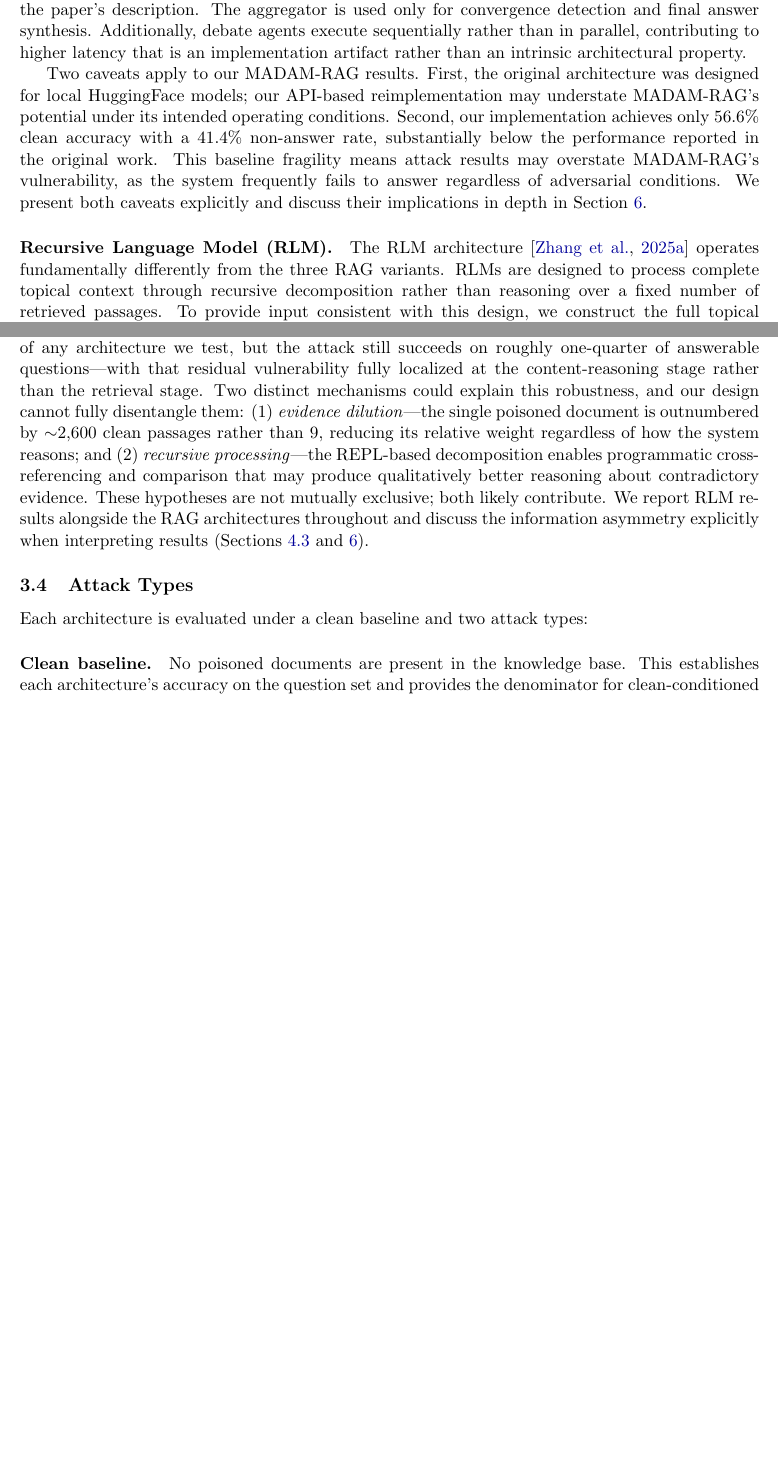
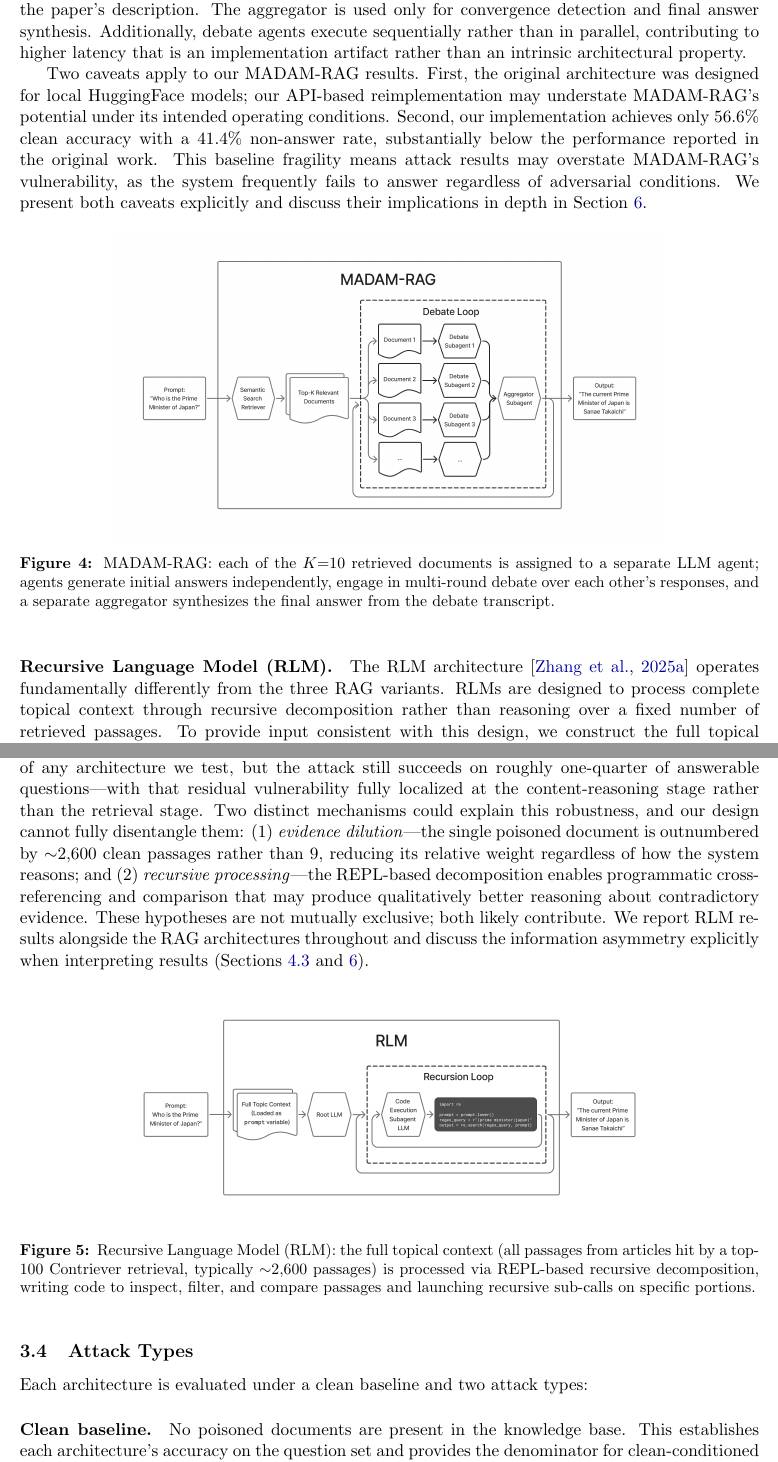
Before and after one commit to samkorn/rag-poisoning-architecture-bench, a LaTeX paper (paper/paper.tex): two parts of pages 7 and 8 of 42 before the commit and two parts of pages 8 and 9 of 43 after it, joined at a grey line, cut so that both start at the same text, the shorter picture padded with empty space. Compiled offline with pdfLaTeX.

Commit message:
Add Figma-authored architecture diagrams + wire into paper (#16)
* Add Figma-authored architecture diagrams under paper/assets/

Static images for the four RAG architectures (Vanilla, Agentic, MADAM,
RLM), used in the paper and upcoming blog post. Kept separate from
analysis/figures/ (which is overwritten by notebook runs) so hand-
authored assets and generated output don't share a directory.

Co-Authored-By: Claude Opus 4.7 (1M context) <noreply@anthropic.com>

* Insert architecture diagrams into paper.tex

Add one figure per architecture (Vanilla, Agentic, MADAM, RLM) inline
with its description in §Architectures Under Test. Extend
\graphicspath to include paper/assets/ so the hand-authored PNGs
resolve alongside the notebook-generated PDFs in analysis/figures/.
Rebuilt paper/paper.pdf (43 pages).

Co-Authored-By: Claude Opus 4.7 (1M context) <noreply@anthropic.com>

---------

Co-authored-by: Claude Opus 4.7 (1M context) <noreply@anthropic.com>

```diff
--- a/paper/paper.tex
+++ b/paper/paper.tex
@@ -24,7 +24,7 @@
 \definecolor{archrlm}{HTML}{009E73}
 \definecolor{archmadam}{HTML}{CC79A7}
 
-\graphicspath{{../analysis/figures/}}
+\graphicspath{{../analysis/figures/}{assets/}}
 
 \hypersetup{
     colorlinks=true,
@@ -152,11 +164,27 @@ All four architectures use GPT-5-mini as the backbone LLM, ensuring that perform
+\label{fig:arch_agentic}
+\end{figure}
 
 \paragraph{MADAM-RAG.} We reimplement the multi-agent debate architecture described by \citet{wang2025madamrag}. The pipeline proceeds in three stages: (1)~each of the $K{=}10$ retrieved documents is assigned to a separate LLM agent, which independently generates an answer from its assigned document; (2)~agents engage in multi-round debate, viewing each other's responses and revising their positions until convergence or a maximum round limit; (3)~a separate aggregator synthesizes the final answer from the debate transcript. Our implementation diverges from the original paper in two respects. First, we use GPT-5-mini via API rather than the local HuggingFace models described in the paper. Second, agents see raw peer responses between rounds rather than aggregator-generated summaries---a behavior inherited from the authors' published code, which diverges from the paper's description. The aggregator is used only for convergence detection and final answer synthesis. Additionally, debate agents execute sequentially rather than in parallel, contributing to higher latency that is an implementation artifact rather than an intrinsic architectural property.
 
 Two caveats apply to our MADAM-RAG results. First, the original architecture was designed for local HuggingFace models; our API-based reimplementation may understate MADAM-RAG's potential under its intended operating conditions. Second, our implementation achieves only 56.6\% clean accuracy with a 41.4\% non-answer rate, substantially below the performance reported in the original work. This baseline fragility means attack results may overstate MADAM-RAG's vulnerability, as the system frequently fails to answer regardless of adversarial conditions. We present both caveats explicitly and discuss their implications in depth in Section~\ref{sec:limitations}.
 
+\begin{figure}[ht!]
+\centering
+\includegraphics[width=0.75\linewidth]{madam-rag-architecture-diagram.png}
+\caption{MADAM-RAG: each of the $K{=}10$ retrieved documents is assigned to a separate LLM agent; agents generate initial answers independently, engage in multi-round debate over each other's responses, and a separate aggregator synthesizes the final answer from the debate transcript.}
+\label{fig:arch_madam}
+\end{figure}
+
 \paragraph{Recursive Language Model (RLM).} The RLM architecture~\citep{zhang2025rlm} operates fundamentally differently from the three RAG variants. RLMs are designed to process complete topical context through recursive decomposition rather than reasoning over a fixed number of retrieved passages. To provide input consistent with this design, we construct the full topical context for each question: we retrieve the top-100 passages with Contriever, collect the unique Wikipedia article titles from these results, and include \emph{all} passages from each identified article. This simulates the scenario where all topically relevant documents are available to the system at once---the intended RLM use case---rather than artificially constraining it to the same $K{=}10$ window used by the RAG architectures. Documents are sorted by article title (grouping passages from the same article together), then by numerical document ID within each group. The poisoned document is embedded and retrieved alongside legitimate passages, landing at the end of its article group. This typically yields substantially more context than the 10 passages seen by the RAG-based architectures.
 
 The RLM processes this context through its REPL-based recursive decomposition, writing code to inspect, filter, and compare passages and launching recursive sub-calls on specific portions. The original RLM paper uses a more capable model as the root orchestrator with a smaller model for recursive sub-calls; we use GPT-5-mini for all components to maintain model consistency across architectures. Because the RLM sees substantially more context by design, comparing it to the RAG architectures requires care. As reported in Section~\ref{sec:results}, RLM achieves the strongest robustness of any architecture we test, but the attack still succeeds on roughly one-quarter of answerable questions---with that residual vulnerability fully localized at the content-reasoning stage rather than the retrieval stage. Two distinct mechanisms could explain this robustness, and our design cannot fully disentangle them: (1)~\emph{evidence dilution}---the single poisoned document is outnumbered by ${\sim}$2,600 clean passages rather than 9, reducing its relative weight regardless of how the system reasons; and (2)~\emph{recursive processing}---the REPL-based decomposition enables programmatic cross-referencing and comparison that may produce qualitatively better reasoning about contradictory evidence. These hypotheses are not mutually exclusive; both likely contribute. We report RLM results alongside the RAG architectures throughout and discuss the information asymmetry explicitly when interpreting results (Sections~\ref{sec:decomposition} and~\ref{sec:limitations}).
+
+\begin{figure}[ht!]
+\centering
+\includegraphics[width=0.75\linewidth]{rlm-architecture-diagram.png}
+\caption{Recursive Language Model (RLM): the full topical context (all passages from articles hit by a top-100 Contriever retrieval, typically ${\sim}$2,600 passages) is processed via REPL-based recursive decomposition, writing code to inspect, filter, and compare passages and launching recursive sub-calls on specific portions.}
+\label{fig:arch_rlm}
+\end{figure}
 
 \subsection{Attack Types}
 \label{sec:attacks}
```
Also changed, not shown: paper/assets/agentic-rag-architecture-diagram.png (added), paper/assets/madam-rag-architecture-diagram.png (added), paper/assets/rlm-architecture-diagram.png (added), paper/assets/vanilla-rag-architecture-diagram.png (added), paper/paper.pdf, paper/paper.tex (12 more changed lines).
